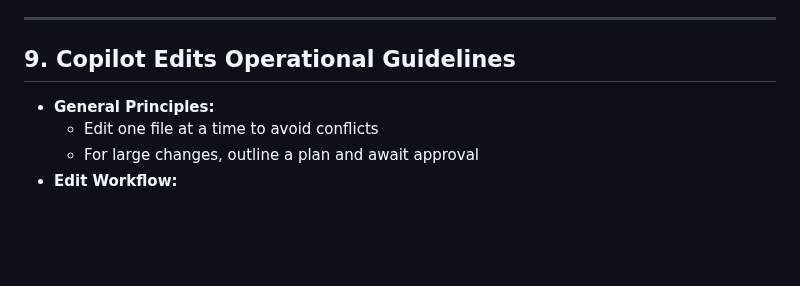
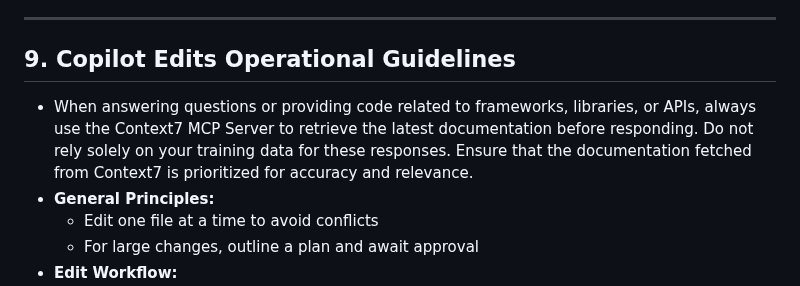
Before and after one commit to michaelvolz/redmuffin.Blazor.Static, a Markdown page: .github/copilot-instructions.md, the part around the change. GitHub-like rendering; blank space fills up the shorter version.

Commit message:
Add guideline for using Context7 MCP Server
Introduce a new guideline in the "Copilot Edits Operational Guidelines" section to emphasize the importance of retrieving the latest documentation from the Context7 MCP Server for frameworks, libraries, or APIs. This change aims to improve the accuracy and relevance of responses by prioritizing up-to-date documentation over training data.

```diff
--- a/.github/copilot-instructions.md
+++ b/.github/copilot-instructions.md
@@ -182,6 +182,7 @@ project-root/
 
 ## 9. Copilot Edits Operational Guidelines
 
+- When answering questions or providing code related to frameworks, libraries, or APIs, always use the Context7 MCP Server to retrieve the latest documentation before responding. Do not rely solely on your training data for these responses. Ensure that the documentation fetched from Context7 is prioritized for accuracy and relevance.
 - **General Principles:**
   - Edit one file at a time to avoid conflicts
   - For large changes, outline a plan and await approval
```
